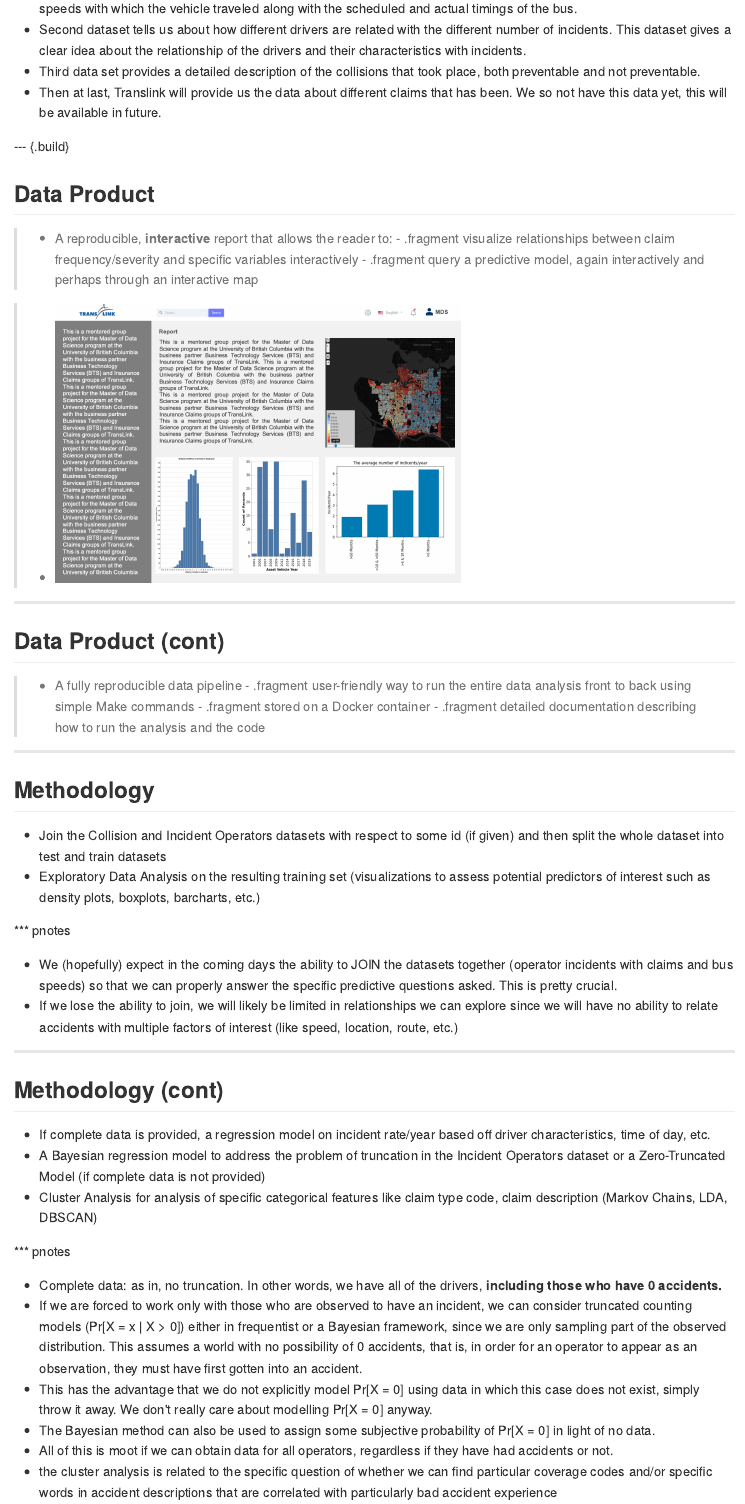
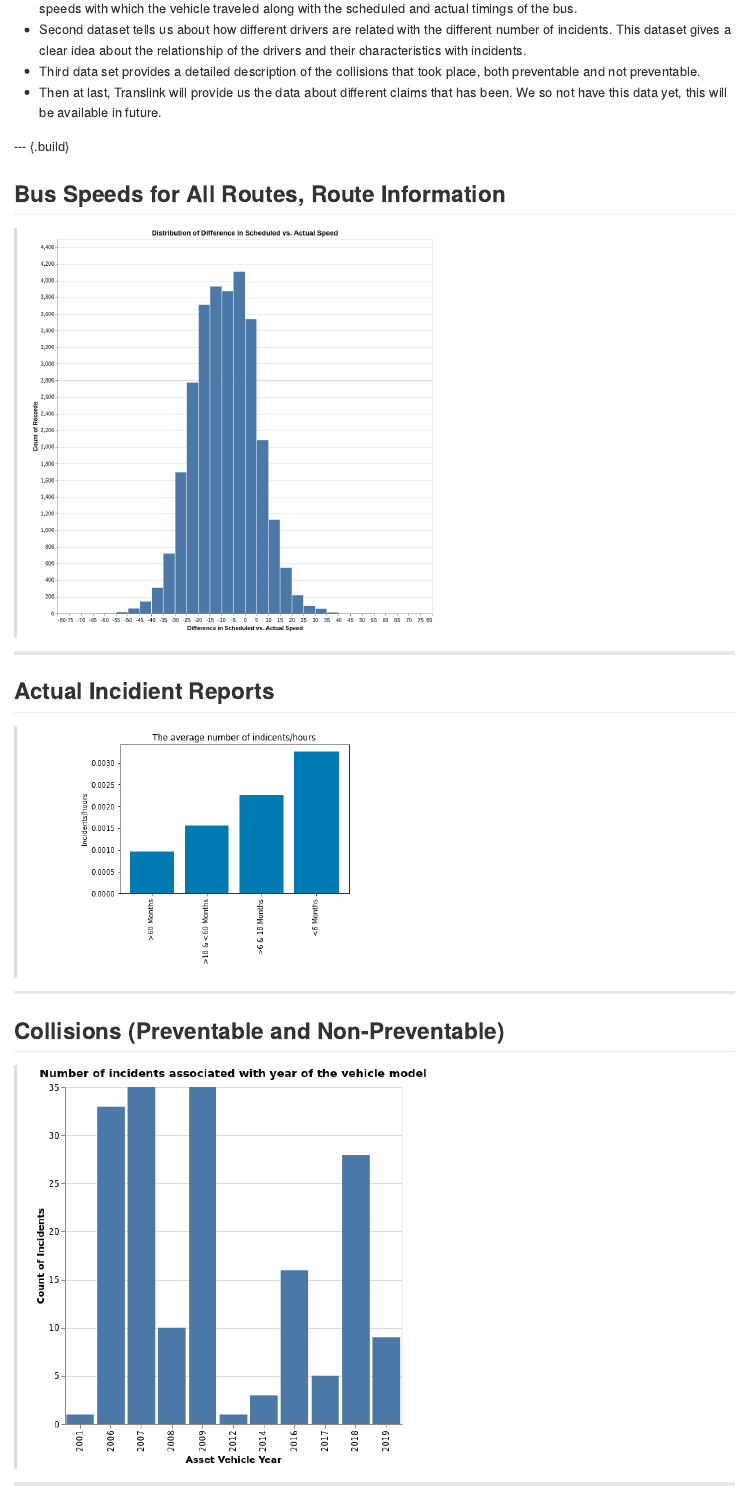
Before and after one commit to UBC-MDS/TransLink, an R Markdown document (notes/presentation/ppt_caps.Rmd): the page in a window 1100 px wide, from 1450 px down. The pictures show the output file notes/presentation/ppt_caps.md that the author committed with the source, drawn offline in the style of GitHub.

Commit message:
aaded images for each dataset

```diff
--- a/notes/presentation/ppt_caps.Rmd
+++ b/notes/presentation/ppt_caps.Rmd
@@ -84,3 +84,19 @@ preventable and not preventable.
 so not have this data yet, this will be available in future.
 
 --- {.build}
+
+## Bus Speeds for All Routes, Route Information
+
+> <img src="images/speed_data.png" alt="drawing" style="width:500px;" class = "center"/>
+
+---
+
+## Actual Incidient Reports
+
+> <img src="images/operator_incident.png" alt="drawing" style="width:500px;" class = "center"/>
+
+---
+
+## Collisions (Preventable and Non-Preventable)
+
+> <img src="images/collision_data.png" alt="drawing" style="width:500px;" class = "center"/>
```
Also changed, not shown: images/claim_data.png (added), images/collision_data.png (added), images/operator_incident.png (added), images/speed_data.png (added), notes/presentation/images/claim_data.png (added), notes/presentation/images/collision_data.png (added), notes/presentation/images/operator_incident.png (added), notes/presentation/images/speed_data.png (added), notes/presentation/ppt_caps.html, notes/presentation/ppt_caps.md, notes/presentation/ppt_caps.Rmd (9 more changed lines), 1 other file.
